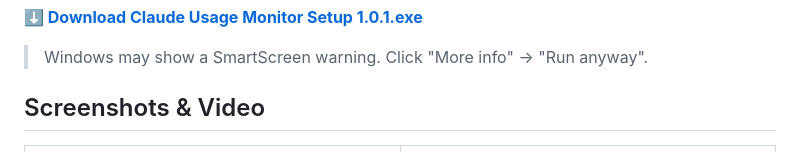
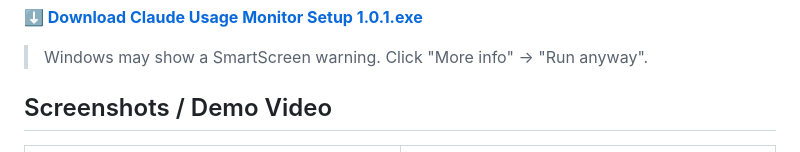
Before and after one commit to theLonesmith/claude-usage-monitor, a Markdown page: README.md, the part around the change. Drawn GitHub-style.

```diff
--- a/README.md
+++ b/README.md
@@ -16,7 +16,7 @@ never in the way.
 
 > Windows may show a SmartScreen warning. Click "More info" → "Run anyway".
 
-## Screenshots & Video
+## Screenshots / Demo Video
 
 <table>
   <tr>
```
